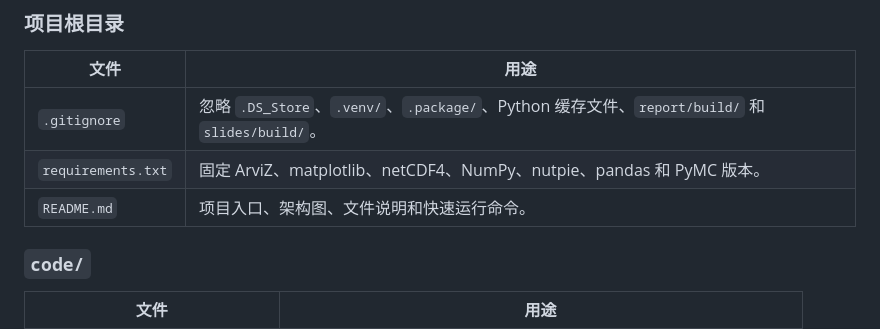
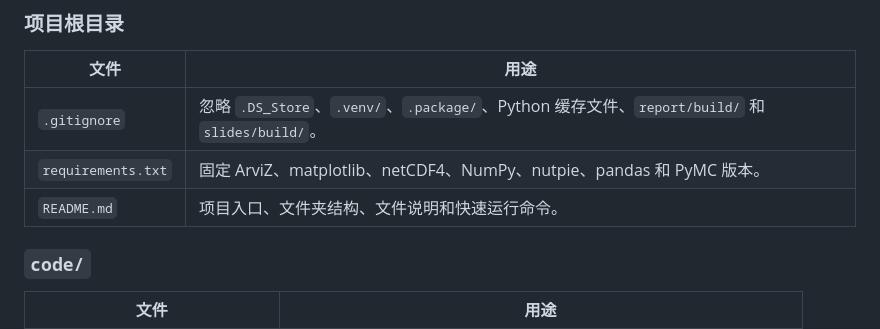
Before and after one commit to Jackknifer/multicity-bikeshare-weather, a Markdown page: README.md, the part around one of its changes. Drawn GitHub-style.

```diff
--- a/README.md
+++ b/README.md
@@ -55,7 +60,7 @@ flowchart TD
 |---|---|
 | `.gitignore` | 忽略 `.DS_Store`、`.venv/`、`.package/`、Python 缓存文件、`report/build/` 和 `slides/build/`。 |
 | `requirements.txt` | 固定 ArviZ、matplotlib、netCDF4、NumPy、nutpie、pandas 和 PyMC 版本。 |
-| `README.md` | 项目入口、架构图、文件说明和快速运行命令。 |
+| `README.md` | 项目入口、文件夹结构、文件说明和快速运行命令。 |
 
 ### `code/`
 
```
Also changed, not shown: other parts of README.md (+44 -39 lines).
